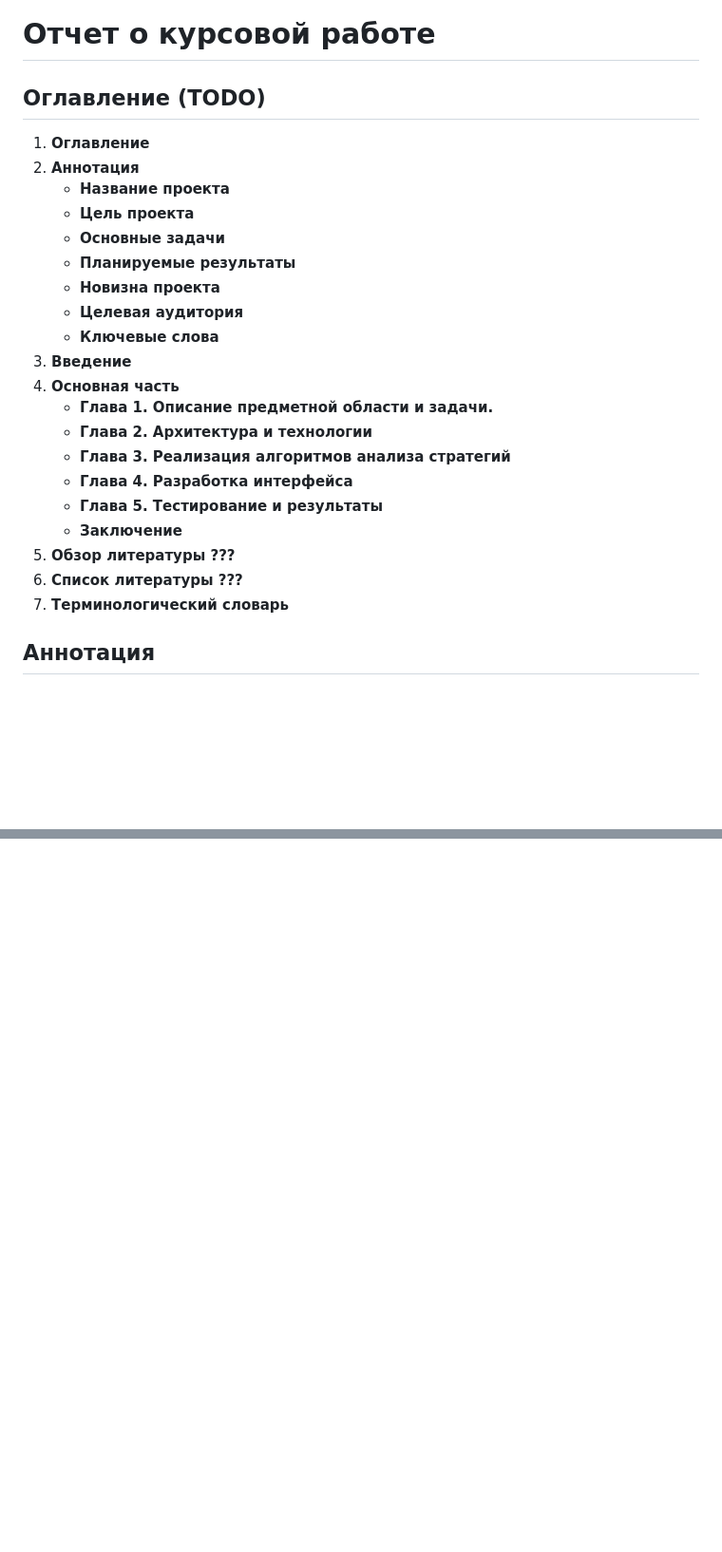
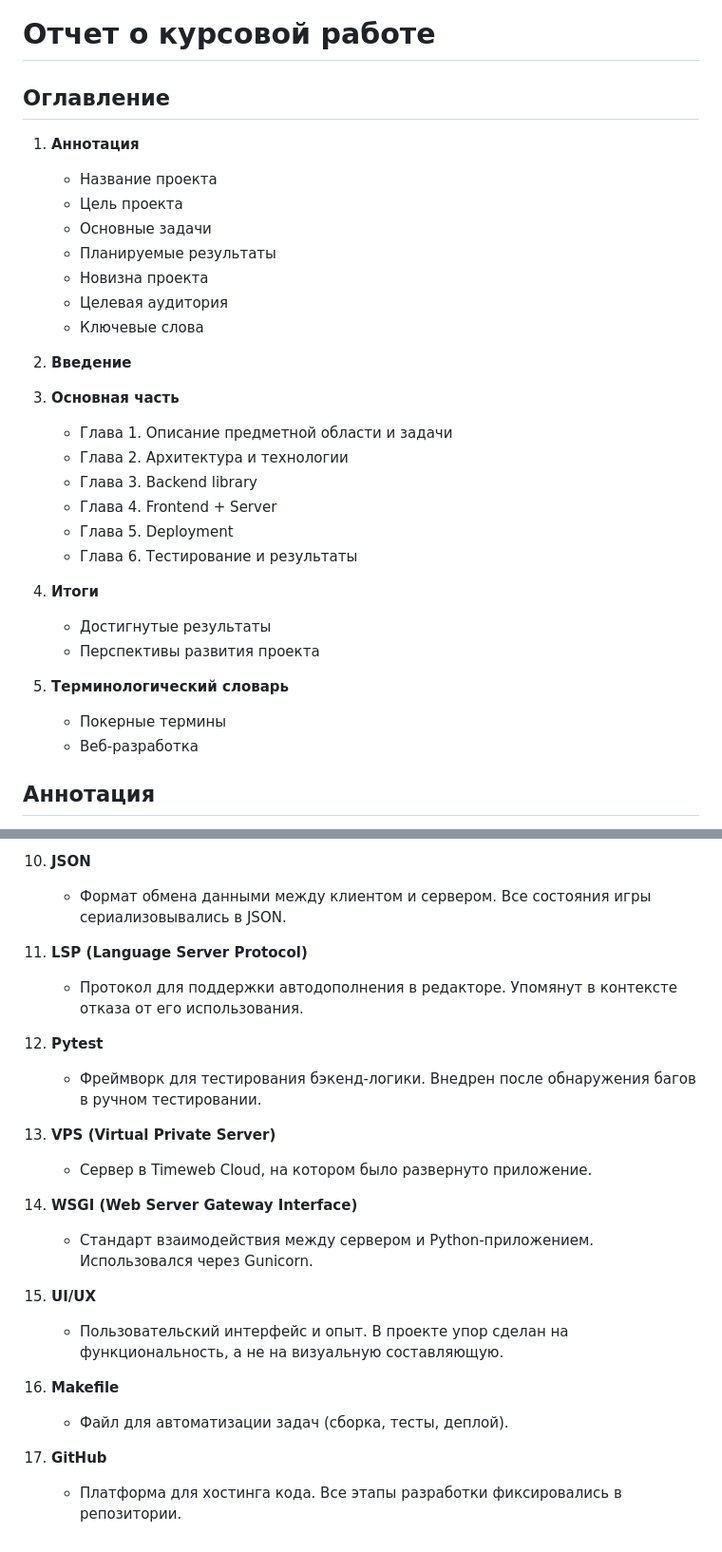
Before and after one commit to sacr1ficerq/poker-ranger, a Markdown page: report.md, 2 parts joined by grey strips. Shown at 95% size. Drawn GitHub-style; blank space fills up the shorter version.

```diff
--- a/report.md
+++ b/report.md
@@ -1,27 +1,32 @@
 # Отчет о курсовой работе
 
-## Оглавление (TODO)
+## Оглавление
 
-1. **Оглавление**
-2. **Аннотация**
-   - **Название проекта**
-   - **Цель проекта**
-   - **Основные задачи**
-   - **Планируемые результаты**
-   - **Новизна проекта**
-   - **Целевая аудитория**
-   - **Ключевые слова**
-3. **Введение**
-4. **Основная часть**
-    - **Глава 1. Описание предметной области и задачи.**
-    - **Глава 2. Архитектура и технологии**
-    - **Глава 3. Реализация алгоритмов анализа стратегий**
-    - **Глава 4. Разработка интерфейса**
-    - **Глава 5. Тестирование и результаты**
-    - **Заключение**
-5. **Обзор литературы ???**
-6. **Список литературы ???**
-7. **Терминологический словарь**
+1. **Аннотация**
+   - Название проекта
+   - Цель проекта
+   - Основные задачи
+   - Планируемые результаты
+   - Новизна проекта
+   - Целевая аудитория
+   - Ключевые слова
+2. **Введение**
+3. **Основная часть**
+    - Глава 1. Описание предметной области и задачи
+    - Глава 2. Архитектура и технологии
+    - Глава 3. Backend library
+    - Глава 4. Frontend + Server
+    - Глава 5. Deployment
+    - Глава 6. Тестирование и результаты
+4. **Итоги**
+
+   - Достигнутые результаты
+   - Перспективы развития проекта
+
+5. **Терминологический словарь**
+
+   - Покерные термины
+   - Веб-разработка
 
 ## Аннотация
 
@@ -704,0 +701,23 @@ TODO
+10. **JSON**
+    - Формат обмена данными между клиентом и сервером. Все состояния игры сериализовывались в JSON.
+
+11. **LSP (Language Server Protocol)**
+    - Протокол для поддержки автодополнения в редакторе. Упомянут в контексте отказа от его использования.
+
+12. **Pytest**
+    - Фреймворк для тестирования бэкенд-логики. Внедрен после обнаружения багов в ручном тестировании.
+
+13. **VPS (Virtual Private Server)**
+    - Сервер в Timeweb Cloud, на котором было развернуто приложение.
+
+14. **WSGI (Web Server Gateway Interface)**
+    - Стандарт взаимодействия между сервером и Python-приложением. Использовался через Gunicorn.
+
+15. **UI/UX**
+    - Пользовательский интерфейс и опыт. В проекте упор сделан на функциональность, а не на визуальную составляющую.
+
+16. **Makefile**
+    - Файл для автоматизации задач (сборка, тесты, деплой).
+
+17. **GitHub**
+    - Платформа для хостинга кода. Все этапы разработки фиксировались в репозитории.
```
Also changed, not shown: other parts of report.md (+114 -123 lines).
